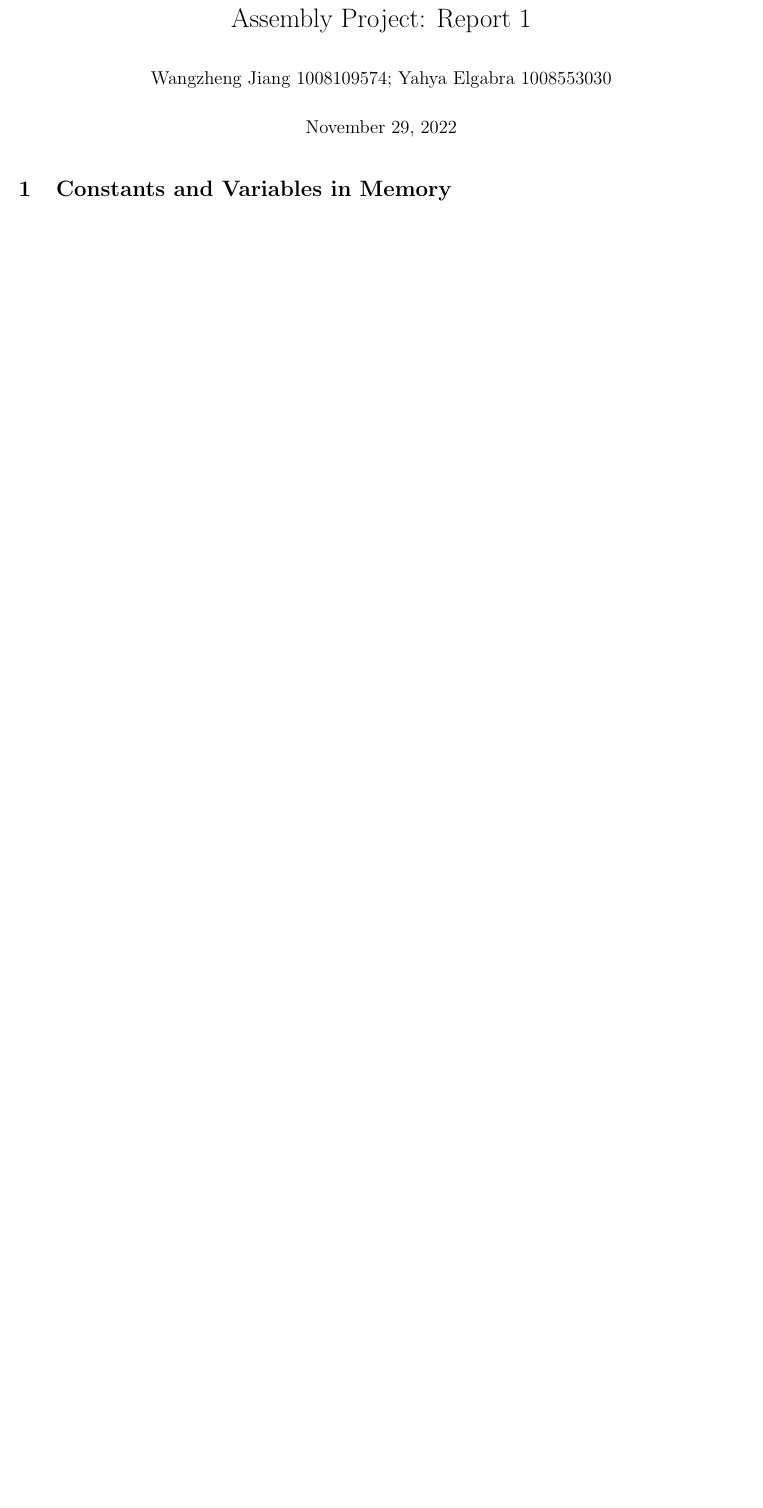
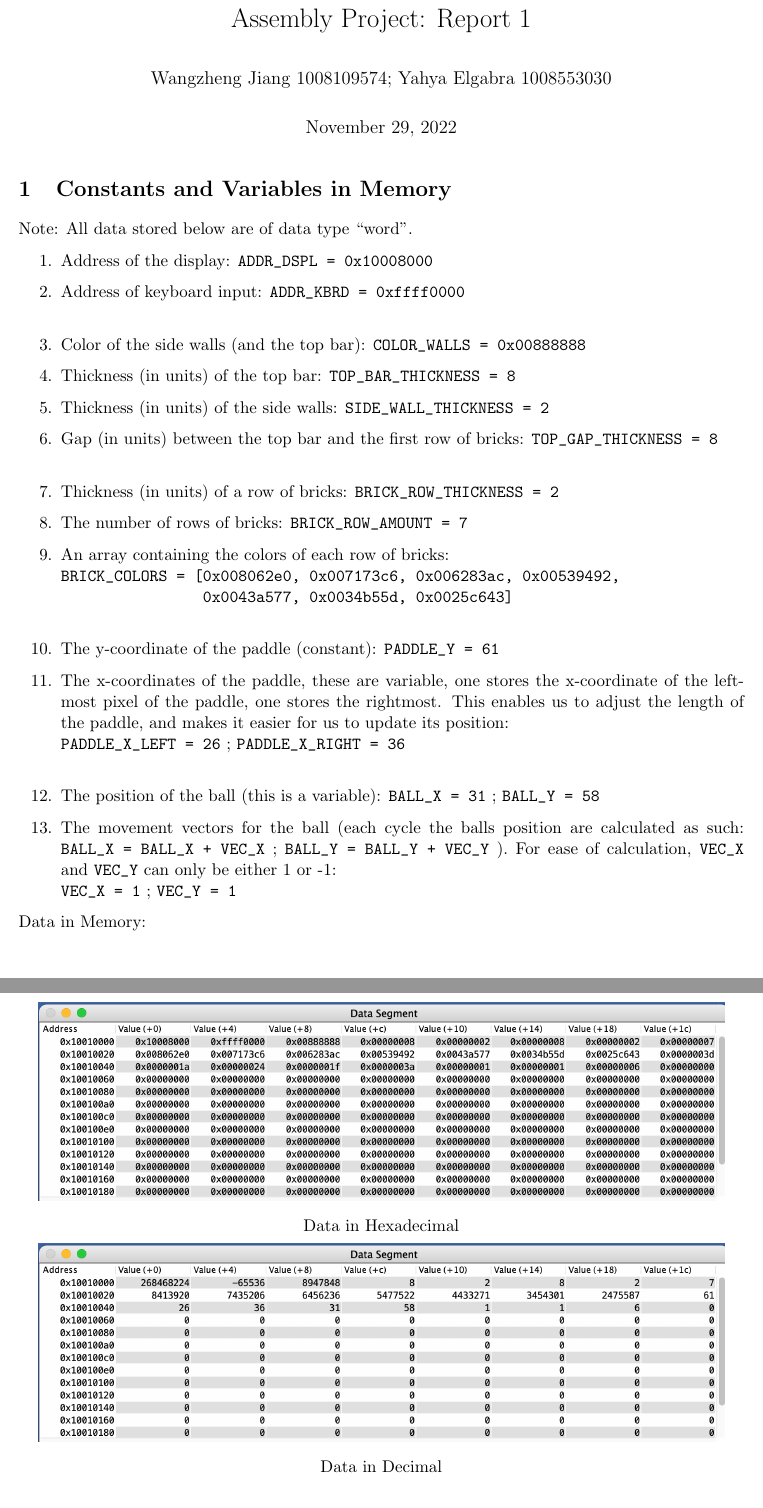
Before and after one commit to SleepyyPlayz/Breakout-Game-CSC258-Assembly-Project, a LaTeX document (project_report.tex): part of the page before the commit and two parts of pages 1 and 2 of 3 after it, the two joined at a grey line, cut so that both start at the same text, the shorter picture padded with empty space. Compiled offline with pdfLaTeX.

Commit message:
project report

```diff
--- a/project_report.tex
+++ b/project_report.tex
@@ -20,10 +20,38 @@
 \maketitle
 
 \section{Constants and Variables in Memory}
+
+Note: All data stored below are of data type ``word''.
 \begin{enumerate}
 
-\item
-
+\item Address of the display: \verb+ADDR_DSPL = 0x10008000+
+\item Address of keyboard input: \verb+ADDR_KBRD = 0xffff0000+
+\\
+\item Color of the side walls (and the top bar): \verb+COLOR_WALLS = 0x00888888+
+\item Thickness (in units) of the top bar: \verb+TOP_BAR_THICKNESS = 8+
+\item Thickness (in units) of the side walls: \verb+SIDE_WALL_THICKNESS = 2+
+\item Gap (in units) between the top bar and the first row of bricks: \verb+TOP_GAP_THICKNESS = 8+
+\\
+\item Thickness (in units) of a row of bricks: \verb+BRICK_ROW_THICKNESS = 2+
+\item The number of rows of bricks: \verb+BRICK_ROW_AMOUNT = 7+
+\item An array containing the colors of each row of bricks: \\ \verb+BRICK_COLORS = [0x008062e0, 0x007173c6, 0x006283ac, 0x00539492,+\\ \verb+                0x0043a577, 0x0034b55d, 0x0025c643]+
+\\
+\item The y-coordinate of the paddle (constant): \verb+PADDLE_Y = 61+
+\item The x-coordinates of the paddle, these are variable, one stores the x-coordinate of the leftmost pixel of the paddle, one stores the rightmost. This enables us to adjust the length of the paddle, and makes it easier for us to update its position:\\ \verb+PADDLE_X_LEFT = 26+ ; \verb+PADDLE_X_RIGHT = 36+
+\\
+\item The position of the ball (this is a variable): \verb+BALL_X = 31+ ; \verb+BALL_Y = 58+
+\item The movement vectors for the ball (each cycle the balls position are calculated as such: \verb%BALL_X = BALL_X + VEC_X% ; \verb%BALL_Y = BALL_Y + VEC_Y% ). For ease of calculation, \verb+VEC_X+ and \verb+VEC_Y+ can only be either 1 or -1:\\ \verb+VEC_X = 1+ ; \verb+VEC_Y = 1+
 
 \end{enumerate}
 
+Data in Memory:
+
+\begin{center}
+	\includegraphics[scale=0.5]{project_report_data_hex}
+
+	Data in Hexadecimal
+
+	\includegraphics[scale=0.5]{project_report_data_dec}
+
+	Data in Decimal
+\end{center}
```
Also changed, not shown: project_report.pdf (added), project_report_data_dec.png (added), project_report_data_hex.png (added), project_report_scene.png (added), project_report.tex (19 more changed lines).
